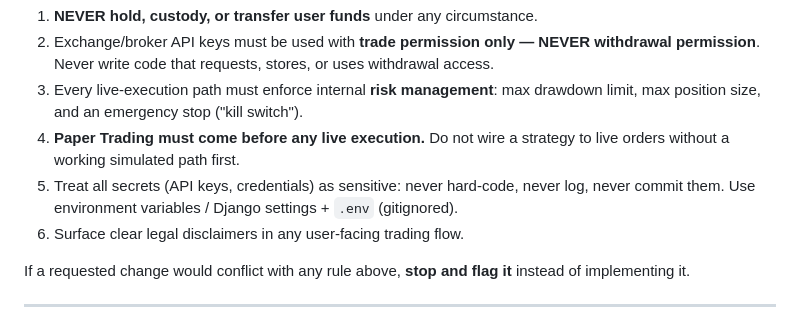
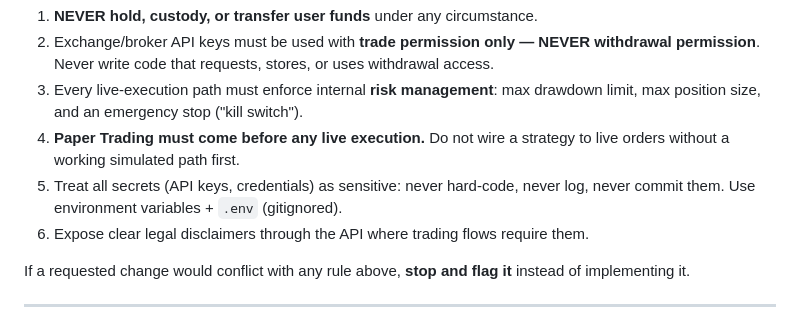
Before and after one commit to mejomba/moon_strategy, a Markdown page: CLAUDE.md, the part around one of its changes. Rendered like a GitHub page.

```diff
--- a/CLAUDE.md
+++ b/CLAUDE.md
@@ -56,8 +60,8 @@ These come from the product's legal and risk requirements. They are non-negotiab
 4. **Paper Trading must come before any live execution.** Do not wire a strategy to live
    orders without a working simulated path first.
 5. Treat all secrets (API keys, credentials) as sensitive: never hard-code, never log,
-   never commit them. Use environment variables / Django settings + `.env` (gitignored).
-6. Surface clear legal disclaimers in any user-facing trading flow.
+   never commit them. Use environment variables + `.env` (gitignored).
+6. Expose clear legal disclaimers through the API where trading flows require them.
 
 If a requested change would conflict with any rule above, **stop and flag it** instead of
 implementing it.
```
Also changed, not shown: other parts of CLAUDE.md (+65 -42 lines).
